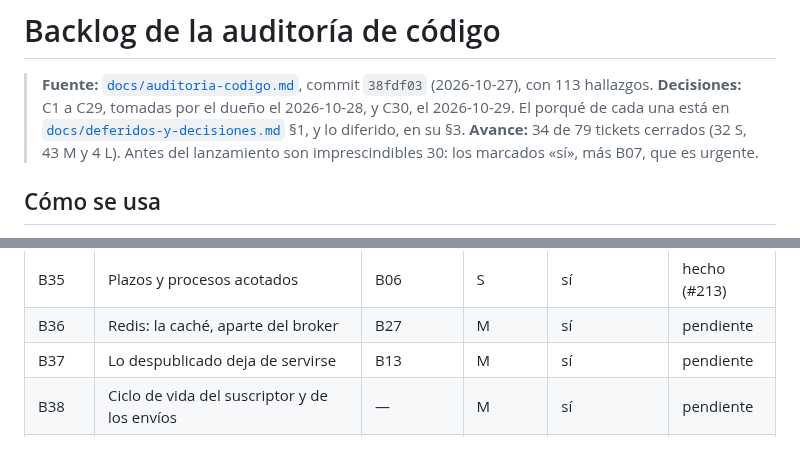
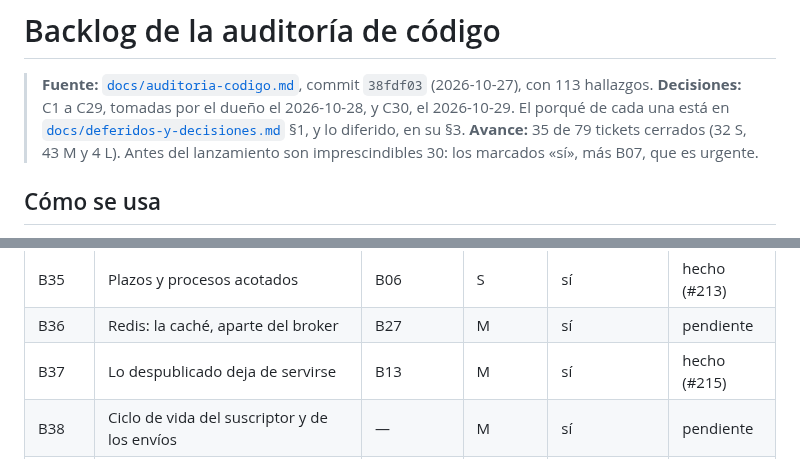
Before and after one commit to FabianMalferMix/revista-rdv, a Markdown page: docs/backlog-codigo.md, 2 parts joined by grey strips. Drawn GitHub-style.

Commit message:
lo-despublicado-no-se-sirve: B37, hecho en el backlog (#215)
Co-Authored-By: Claude Opus 5.5 <noreply@anthropic.com>

```diff
--- a/docs/backlog-codigo.md
+++ b/docs/backlog-codigo.md
@@ -2,7 +2,7 @@
 
 > **Fuente:** [`docs/auditoria-codigo.md`](auditoria-codigo.md), commit `38fdf03` (2026-10-27), con 113 hallazgos.
 > **Decisiones:** C1 a C29, tomadas por el dueño el 2026-10-28, y C30, el 2026-10-29. El porqué de cada una está en [`docs/deferidos-y-decisiones.md`](deferidos-y-decisiones.md) §1, y lo diferido, en su §3.
-> **Avance:** 34 de 79 tickets cerrados (32 S, 43 M y 4 L). Antes del lanzamiento son imprescindibles 30: los marcados «sí», más B07, que es urgente.
+> **Avance:** 35 de 79 tickets cerrados (32 S, 43 M y 4 L). Antes del lanzamiento son imprescindibles 30: los marcados «sí», más B07, que es urgente.
 
 ## Cómo se usa
 
@@ -114,7 +114,7 @@
 | B34 | Antiabuso del panel | — | S | sí | hecho (#212) |
 | B35 | Plazos y procesos acotados | B06 | S | sí | hecho (#213) |
 | B36 | Redis: la caché, aparte del broker | B27 | M | sí | pendiente |
-| B37 | Lo despublicado deja de servirse | B13 | M | sí | pendiente |
+| B37 | Lo despublicado deja de servirse | B13 | M | sí | hecho (#215) |
 | B38 | Ciclo de vida del suscriptor y de los envíos | — | M | sí | pendiente |
 | B39 | El panel respeta el consentimiento y el estado de los envíos | B38 | S | sí | pendiente |
 | B40 | Correo de confirmación fiable y con rastro | B27, B38 | M | sí | pendiente |
```
